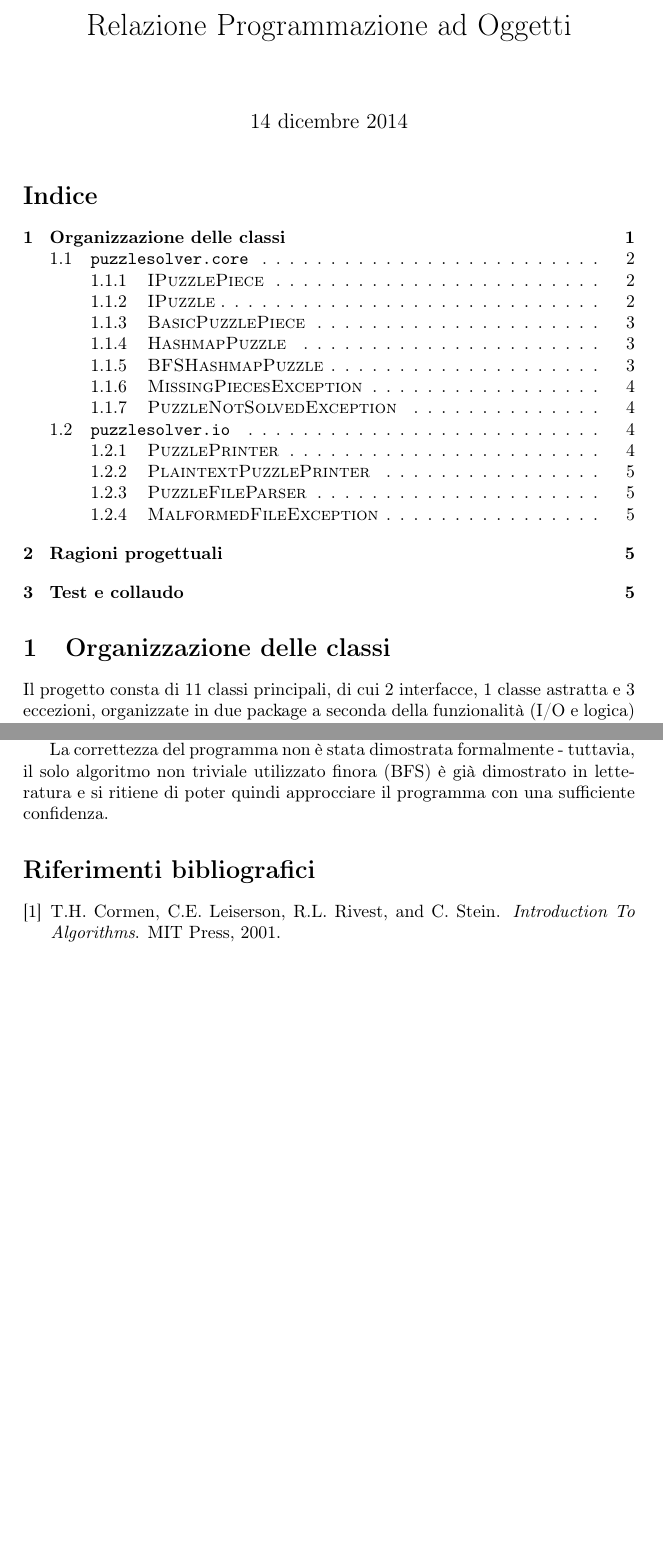
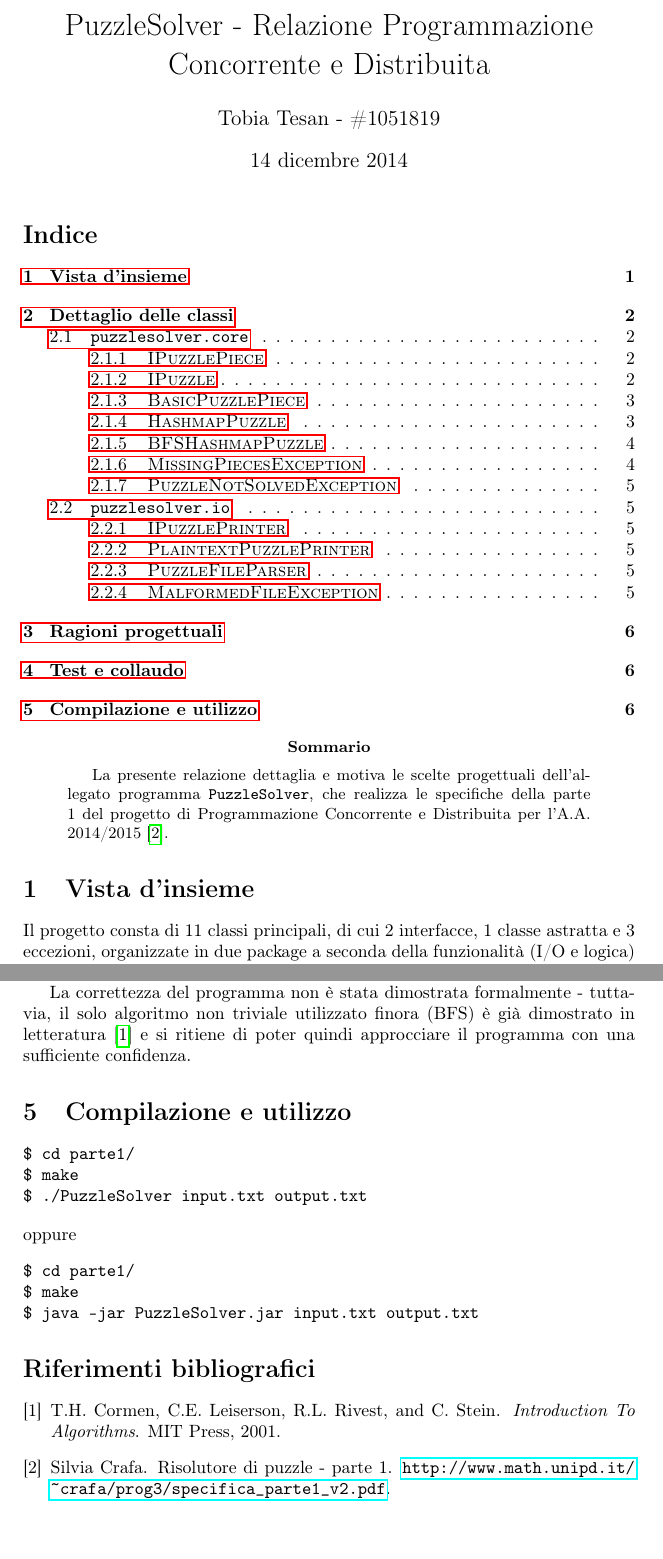
Before and after one commit to delca85/puzzlesolver, a LaTeX paper (parte1/relazione/relazione.tex): two parts of pages 1 and 6 of 6, joined at a grey line, cut so that both start at the same text. Compiled offline with pdfLaTeX.

Commit message:
Expand relazione.tex, add citations

```diff
--- a/parte1/relazione/relazione.tex
+++ b/parte1/relazione/relazione.tex
@@ -3,7 +3,7 @@
 \usepackage[T1]{fontenc}
 \usepackage[utf8]{inputenc}
 \usepackage{cite}
-
+\usepackage{hyperref}
 \newcommand{\Classname}[1]{\textsc{#1}}
 \newcommand{\Ifacename}[1]{\textsc{#1}}
 \newcommand{\Methodname}[1]{\texttt{#1}}
@@ -33,11 +33,17 @@ minimum height=3em
 \tikzstyle{line} = [draw, -latex']
 
 
-\title{Relazione Programmazione ad Oggetti}
+\title{PuzzleSolver - Relazione Programmazione Concorrente e Distribuita}
+\author{Tobia Tesan - \#1051819}
 \begin{document}
 \maketitle
 \tableofcontents
-\section{Organizzazione delle classi}
+
+\begin{abstract}
+La presente relazione dettaglia e motiva le scelte progettuali dell'allegato programma \texttt{PuzzleSolver}, che realizza le specifiche della parte 1 del progetto di Programmazione Concorrente e Distribuita per l'A.A. 2014/2015 \cite{prspec}.
+\end{abstract}
+
+\section{Vista d'insieme}
 
 Il progetto consta di 11 classi principali, di cui 2 interfacce, 1 classe astratta e 3 eccezioni, organizzate in due package a seconda della funzionalit\`a (I/O e logica) nel modo seguente:
 
@@ -220,9 +229,22 @@ Nelle prime fasi di scrittura si sono approntati dei semplici unit test (\texttt
 Tali unit test non hanno la pretesa di essere particolarmente curati o ben strutturati, ma solo ``buoni abbastanza'' per ottenere lo scopo summenzionato.
 Si sono inoltre utilizzati dei file di esempio - alcuni dei quali malformati o altrimenti inaccettabili (presenti nella cartella \texttt{samples}) unitamente al semplice script (\texttt{quicktest.sh}) per effettuare il collaudo finale.
 
-Non \`e stato dato molto peso a errori non triviali nell'input (e.g. grafi di collegamenti non planari e dunque impossibili da ricostruire o collegamenti non reciprocati dal vicino ``puntato'' da un nodo); sono considerati undefined behaviour e evitarli \`e responsabilit\`a dell'utente.
+Non \`e stato dato molto peso a errori non triviali nell'input (e.g. grafi di collegamenti non planari e dunque impossibili da ricostruire o collegamenti non corrisposti dal vicino); sono considerati undefined behaviour e evitarli \`e responsabilit\`a dell'utente.
 
-La correttezza del programma non \`e stata dimostrata formalmente - tuttavia, il solo algoritmo non triviale utilizzato finora (BFS) \`e gi\`a dimostrato in letteratura e si ritiene di poter quindi approcciare il programma con una sufficiente confidenza.
+La correttezza del programma non \`e stata dimostrata formalmente - tuttavia, il solo algoritmo non triviale utilizzato finora (BFS) \`e gi\`a dimostrato in letteratura \cite{cormen2001introduction} e si ritiene di poter quindi approcciare il programma con una sufficiente confidenza.
+
+\section{Compilazione e utilizzo}
+\begin{verbatim}
+$ cd parte1/
+$ make
+$ ./PuzzleSolver input.txt output.txt
+\end{verbatim}
+oppure
+\begin{verbatim}
+$ cd parte1/
+$ make
+$ java -jar PuzzleSolver.jar input.txt output.txt
+\end{verbatim}
 
 \bibliography{mybib}{}
 \bibliographystyle{plain}
```
Also changed, not shown: parte1/relazione/mybib.bib (+6 -0 lines), parte1/relazione/relazione.tex (23 more changed lines).
